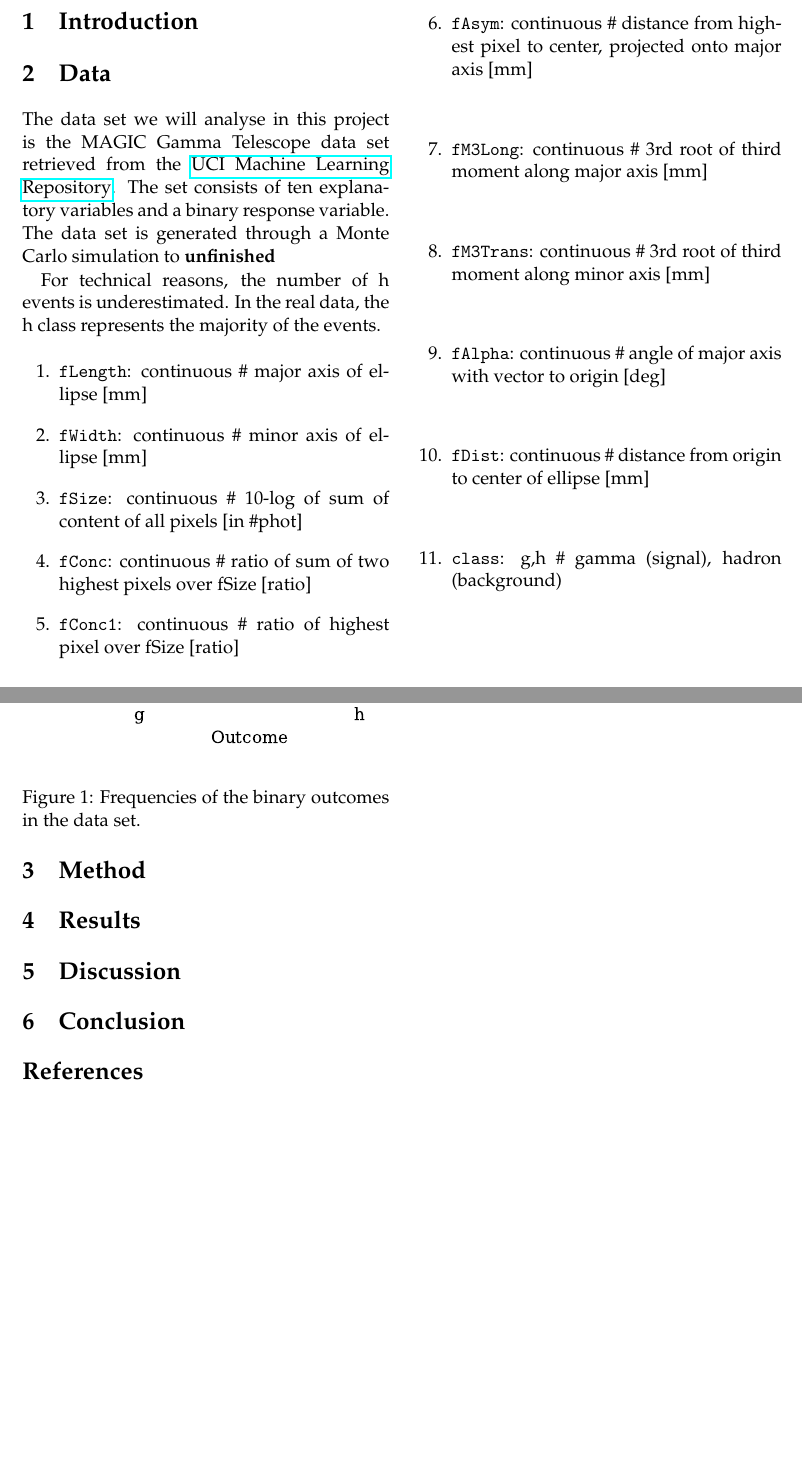
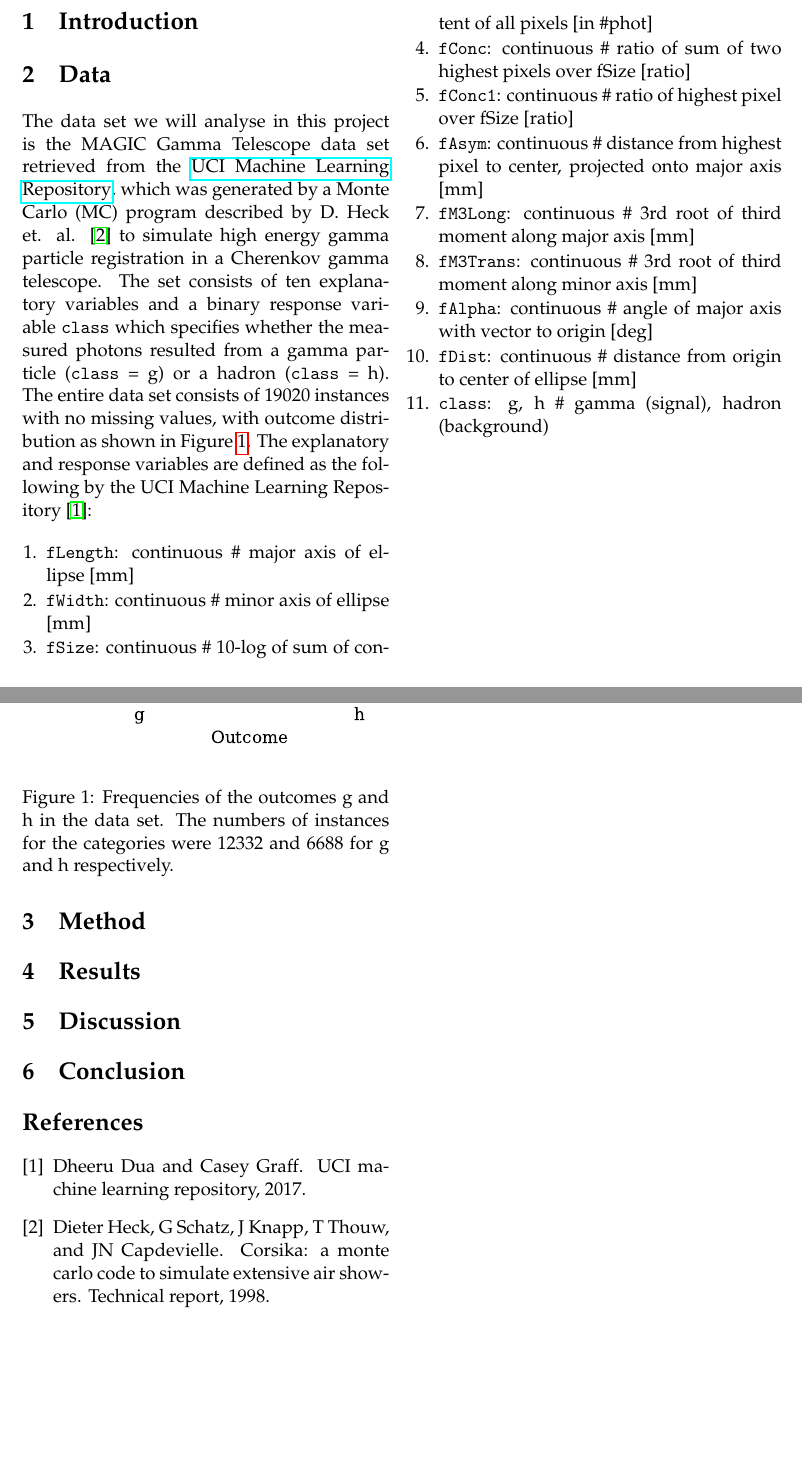
Before and after one commit to liseanh/FYS-STK4155-project3, a LaTeX paper (doc/report_3.tex): two parts of pages 1 and 2 of 5, joined at a grey line, cut so that both start at the same text, the shorter picture padded with empty space. Compiled offline with pdfLaTeX.

Commit message:
data section draft finished?

```diff
--- a/doc/report_3.tex
+++ b/doc/report_3.tex
@@ -51,16 +50,18 @@
 \section{Data}
 
 The data set we will analyse in this project is the MAGIC Gamma Telescope data
-set retrieved from the \href
-{https://archive.ics.uci.edu/ml/datasets/MAGIC+Gamma+Telescope}
-{UCI Machine Learning Repository}. The set consists of ten explanatory variables
-and a binary response variable.
-The data set is generated through a Monte Carlo simulation to  \textbf{unfinished }
-
-For technical reasons, the number of h events is underestimated. In the real
-data, the h class represents the majority of the events.
-
-\begin{enumerate}
+set retrieved from the \href{https://archive.ics.uci.edu/ml/datasets/MAGIC+Gamma
++Telescope}{UCI Machine Learning Repository}, which was generated by a Monte
+Carlo (MC) program described by D. Heck et. al. \cite{heck1998corsika} to
+simulate high energy gamma particle registration in a Cherenkov gamma telescope.
+The set consists of ten explanatory variables and a binary response variable
+\texttt{class} which specifies whether the measured photons resulted from a gamma
+particle (\texttt{class} = g) or a hadron (\texttt{class} = h). The entire data
+set consists of 19020 instances with no missing values, with outcome distribution
+as shown in Figure \ref{fig:Histogram}. The explanatory and response variables
+are defined as the following by the UCI Machine Learning Repository
+\cite{Dua:2019}:
+\begin{enumerate}[leftmargin=5mm, itemsep=0pt,  parsep=1pt]
   \item \texttt{fLength}: continuous \# major axis of ellipse [mm]
   \item \texttt{fWidth}: continuous \# minor axis of ellipse [mm]
   \item \texttt{fSize}: continuous \# 10-log of sum of content of all pixels
@@ -76,20 +77,23 @@ data, the h class represents the majority of the events.
         axis [mm]
   \item \texttt{fAlpha}: continuous \# angle of major axis with vector to origin
         [deg]
-  \item \texttt{fDist}: continuous \# distance from origin to center of ellipse [mm]
-  \item \texttt{class}: g,h \# gamma (signal), hadron (background)
+  \item \texttt{fDist}: continuous \# distance from origin to center of ellipse
+  [mm]
+  \item \texttt{class}: g, h \# gamma (signal), hadron (background)
 \end{enumerate}
 
 
 \begin{figure}
 \includegraphics[scale=1]{{figures/histogram}.pdf}
-\caption{Frequencies of the binary outcomes in the data set.}
+\caption{Frequencies of the outcomes g and h in the data set. The numbers of
+instances for the categories were 12332 and 6688 for g and h respectively.}
 \label{fig:Histogram}
 \end{figure}
 
 \begin{figure*}
 \includegraphics[scale=1]{{figures/correlation_matrix_train}.pdf}
-\caption{Correlation matrix of the features in the train set. Upper triangle excluded for readability.}
+\caption{Correlation matrix of the features in the train set. Upper triangle
+excluded for readability.}
 \label{fig:Correlation}
 \end{figure*}
 \section{Method}
```
Also changed, not shown: doc/report_3.tex (6 more changed lines).
